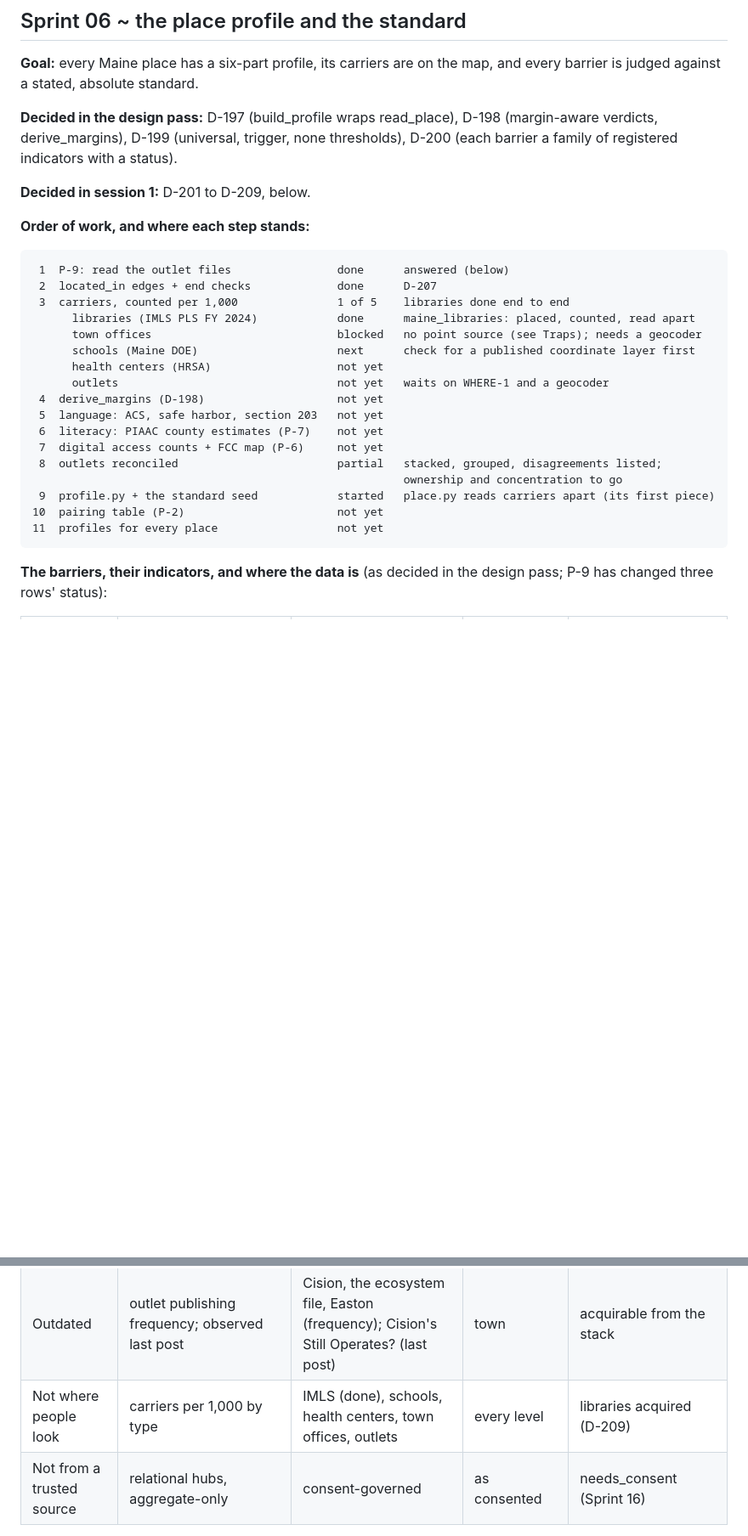
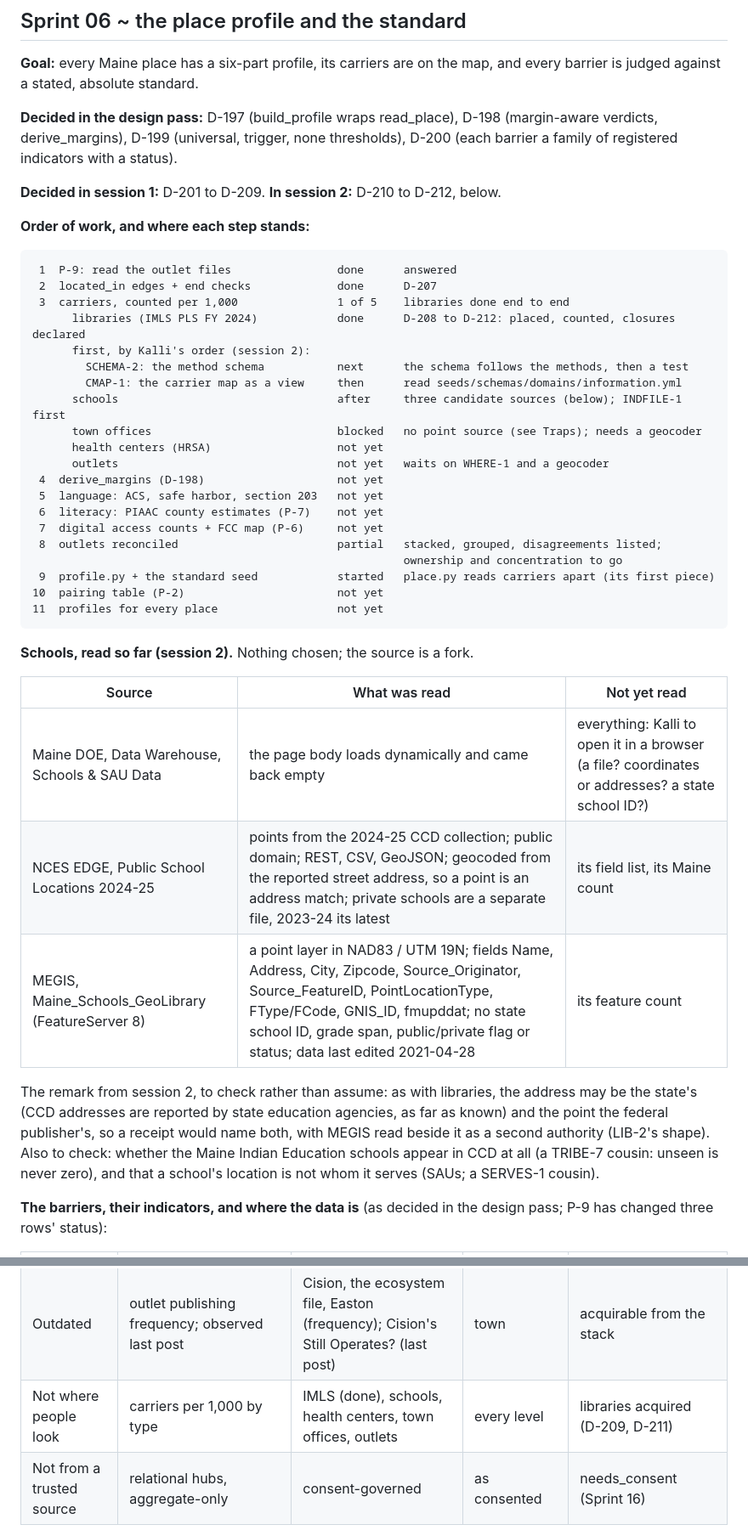
Before and after one commit to kalliannhale/rewildingCities, a Markdown page: field-guide/docs/state.md, 2 parts joined by grey strips. Shown at 85% size. Drawn GitHub-style; blank space fills up the shorter version.

Commit message:
Hand-off: Sprint 06 session 2

````diff
--- a/field-guide/docs/state.md
+++ b/field-guide/docs/state.md
@@ -22,17 +22,20 @@ is fixed.
 
 **Decided in the design pass:** D-197 (build_profile wraps read_place), D-198 (margin-aware verdicts, derive_margins), D-199 (universal, trigger, none thresholds), D-200 (each barrier a family of registered indicators with a status).
 
-**Decided in session 1:** D-201 to D-209, below.
+**Decided in session 1:** D-201 to D-209. **In session 2:** D-210 to D-212, below.
 
 **Order of work, and where each step stands:**
 
 ```
- 1  P-9: read the outlet files                done      answered (below)
+ 1  P-9: read the outlet files                done      answered
  2  located_in edges + end checks             done      D-207
  3  carriers, counted per 1,000               1 of 5    libraries done end to end
-      libraries (IMLS PLS FY 2024)            done      maine_libraries: placed, counted, read apart
+      libraries (IMLS PLS FY 2024)            done      D-208 to D-212: placed, counted, closures declared
+      first, by Kalli's order (session 2):
+        SCHEMA-2: the method schema           next      the schema follows the methods, then a test
+        CMAP-1: the carrier map as a view     then      read seeds/schemas/domains/information.yml
+      schools                                 after     three candidate sources (below); INDFILE-1 first
       town offices                            blocked   no point source (see Traps); needs a geocoder
-      schools (Maine DOE)                     next      check for a published coordinate layer first
       health centers (HRSA)                   not yet
       outlets                                 not yet   waits on WHERE-1 and a geocoder
  4  derive_margins (D-198)                    not yet
@@ -46,6 +49,16 @@ is fixed.
 11  profiles for every place                  not yet
 ```
 
+**Schools, read so far (session 2).** Nothing chosen; the source is a fork.
+
+| Source | What was read | Not yet read |
+| --- | --- | --- |
+| Maine DOE, Data Warehouse, Schools & SAU Data | the page body loads dynamically and came back empty | everything: Kalli to open it in a browser (a file? coordinates or addresses? a state school ID?) |
+| NCES EDGE, Public School Locations 2024-25 | points from the 2024-25 CCD collection; public domain; REST, CSV, GeoJSON; geocoded from the reported street address, so a point is an address match; private schools are a separate file, 2023-24 its latest | its field list, its Maine count |
+| MEGIS, Maine_Schools_GeoLibrary (FeatureServer 8) | a point layer in NAD83 / UTM 19N; fields Name, Address, City, Zipcode, Source_Originator, Source_FeatureID, PointLocationType, FType/FCode, GNIS_ID, fmupddat; no state school ID, grade span, public/private flag or status; data last edited 2021-04-28 | its feature count |
+
+The remark from session 2, to check rather than assume: as with libraries, the address may be the state's (CCD addresses are reported by state education agencies, as far as known) and the point the federal publisher's, so a receipt would name both, with MEGIS read beside it as a second authority (LIB-2's shape). Also to check: whether the Maine Indian Education schools appear in CCD at all (a TRIBE-7 cousin: unseen is never zero), and that a school's location is not whom it serves (SAUs; a SERVES-1 cousin).
+
 **The barriers, their indicators, and where the data is** (as decided in the design pass; P-9 has changed three rows' status):
 
 | Barrier | Indicators | Source | Grain | Status |
@@ -56,7 +69,7 @@ is fixed.
 | Lacking cultural cues | languages spoken against languages carriers publish in | ACS and our own observation of outlets | town | needs our observation (OBS-1): no listing carries language |
 | Behind a paywall | share of local outlets free to read | our own observation (OBS-1), P-3 | town | needs our observation: no listing carries paywall status |
 | Outdated | outlet publishing frequency; observed last post | Cision, the ecosystem file, Easton (frequency); Cision's Still Operates? (last post) | town | acquirable from the stack |
-| Not where people look | carriers per 1,000 by type | IMLS (done), schools, health centers, town offices, outlets | every level | libraries acquired (D-209) |
+| Not where people look | carriers per 1,000 by type | IMLS (done), schools, health centers, town offices, outlets | every level | libraries acquired (D-209, D-211) |
 | Not from a trusted source | relational hubs, aggregate-only | consent-governed | as consented | needs_consent (Sprint 16) |
 
 **Still open in Contract 4:** P-1 (each threshold, row by row), P-2 (pairing table), P-3 (free outlet), P-5 (a universal side for language; lean yes), P-6 (FCC benchmark), P-7 (PIAAC 2023?), P-8 (section 203 on Wabanaki places, with Person 3). P-9 is closed.
````
Also changed, not shown: other parts of field-guide/docs/state.md (+37 -12 lines).
